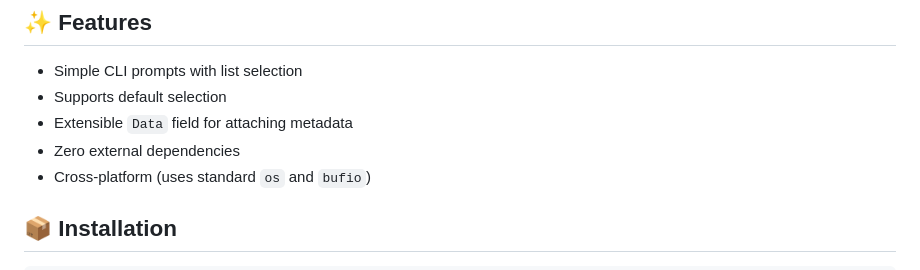
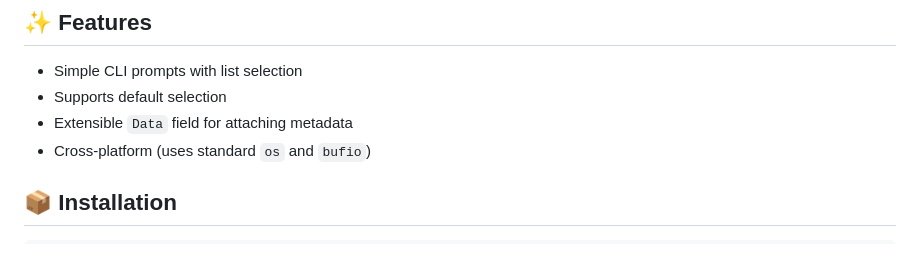
Before and after one commit to afeiship/go-ipt, a Markdown page: README.md, the part around the change. GitHub-like rendering.

Commit message:
docs: remove zero dependencies claim from README

```diff
--- a/README.md
+++ b/README.md
@@ -13,7 +13,6 @@
 - Simple CLI prompts with list selection
 - Supports default selection
 - Extensible `Data` field for attaching metadata
-- Zero external dependencies
 - Cross-platform (uses standard `os` and `bufio`)
 
 ## 📦 Installation
```
